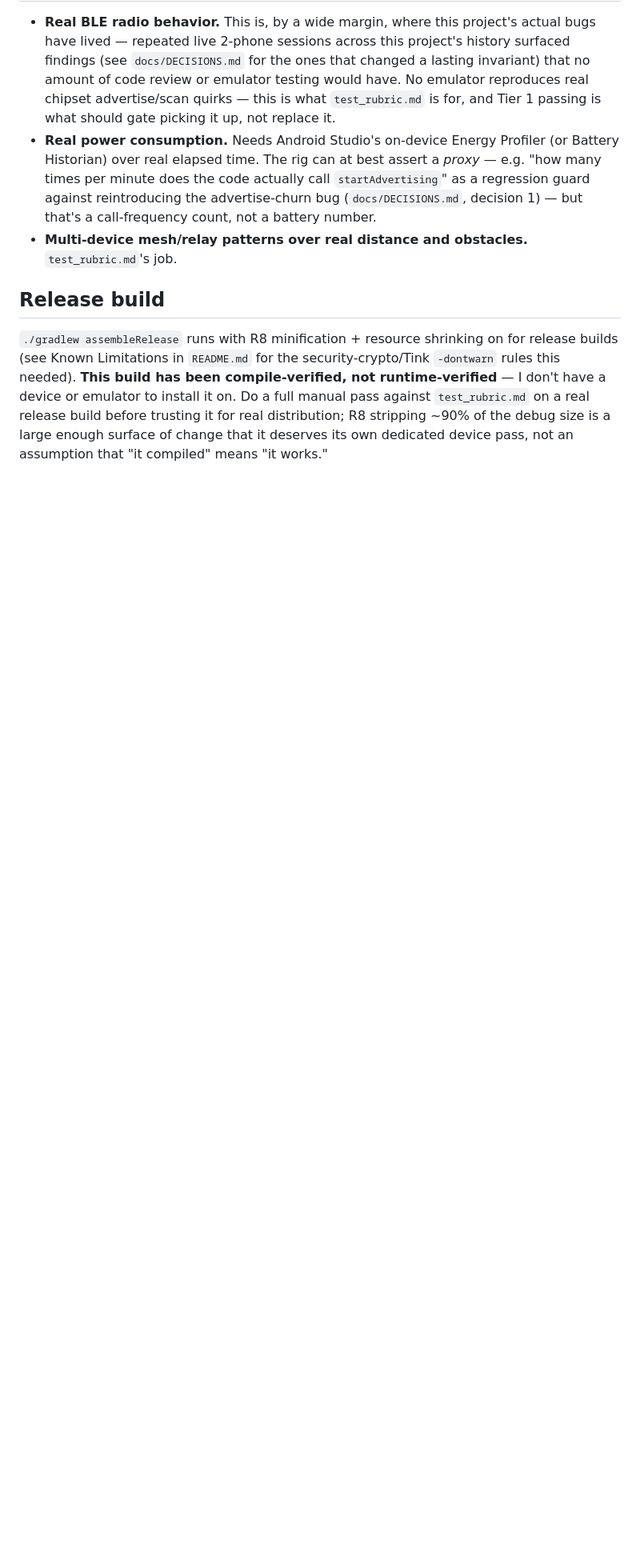
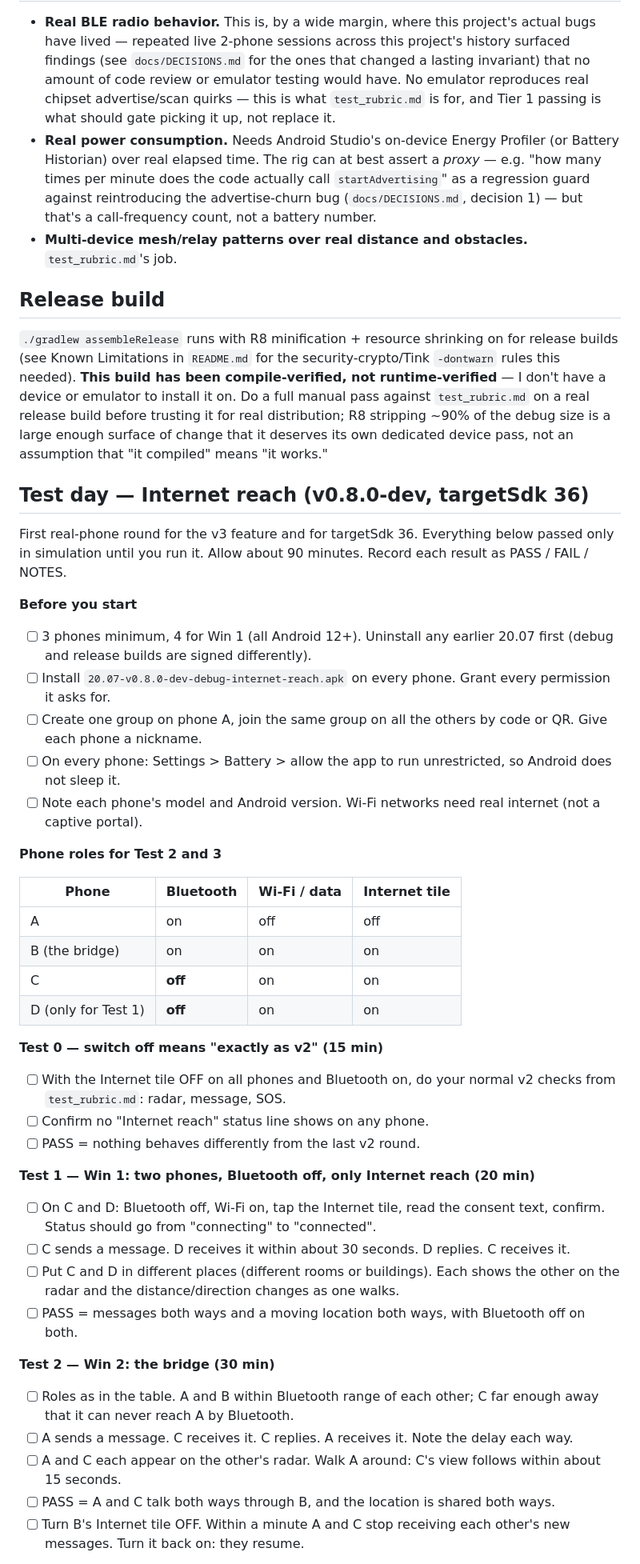
Before and after one commit to karmaNeggs/20.07, a Markdown page: TESTING.md, the part around one of its changes. Shown at 80% size. Rendered like a GitHub page; blank space fills up the shorter version.

Commit message:
TESTING.md: test-day checklist for Internet reach and targetSdk 36
Co-Authored-By: Claude Sonnet 5.5 <noreply@anthropic.com>

```diff
--- a/TESTING.md
+++ b/TESTING.md
@@ -80,3 +80,43 @@ to install it on. Do a
 full manual pass against `test_rubric.md` on a real release build before trusting it for real
 distribution; R8 stripping ~90% of the debug size is a large enough surface of change that it
 deserves its own dedicated device pass, not an assumption that "it compiled" means "it works."
+
+## Test day — Internet reach (v0.8.0-dev, targetSdk 36)
+
+First real-phone round for the v3 feature and for targetSdk 36. Everything below passed only in simulation
+until you run it. Allow about 90 minutes. Record each result as PASS / FAIL / NOTES.
+
+**Before you start**
+- [ ] 3 phones minimum, 4 for Win 1 (all Android 12+). Uninstall any earlier 20.07 first (debug and release builds are signed differently).
+- [ ] Install `20.07-v0.8.0-dev-debug-internet-reach.apk` on every phone. Grant every permission it asks for.
+- [ ] Create one group on phone A, join the same group on all the others by code or QR. Give each phone a nickname.
+- [ ] On every phone: Settings > Battery > allow the app to run unrestricted, so Android does not sleep it.
+- [ ] Note each phone's model and Android version. Wi-Fi networks need real internet (not a captive portal).
+
+**Phone roles for Test 2 and 3**
+
+| Phone | Bluetooth | Wi-Fi / data | Internet tile |
+|---|---|---|---|
+| A | on | off | off |
+| B (the bridge) | on | on | on |
+| C | **off** | on | on |
+| D (only for Test 1) | **off** | on | on |
+
+**Test 0 — switch off means "exactly as v2" (15 min)**
+- [ ] With the Internet tile OFF on all phones and Bluetooth on, do your normal v2 checks from `test_rubric.md`: radar, message, SOS.
+- [ ] Confirm no "Internet reach" status line shows on any phone.
+- [ ] PASS = nothing behaves differently from the last v2 round.
+
+**Test 1 — Win 1: two phones, Bluetooth off, only Internet reach (20 min)**
+- [ ] On C and D: Bluetooth off, Wi-Fi on, tap the Internet tile, read the consent text, confirm. Status should go from "connecting" to "connected".
+- [ ] C sends a message. D receives it within about 30 seconds. D replies. C receives it.
+- [ ] Put C and D in different places (different rooms or buildings). Each shows the other on the radar and the distance/direction changes as one walks.
+- [ ] PASS = messages both ways and a moving location both ways, with Bluetooth off on both.
+
+**Test 2 — Win 2: the bridge (30 min)**
+- [ ] Roles as in the table. A and B within Bluetooth range of each other; C far enough away that it can never reach A by Bluetooth.
+- [ ] A sends a message. C receives it. C replies. A receives it. Note the delay each way.
+- [ ] A and C each appear on the other's radar. Walk A around: C's view follows within about 15 seconds.
+- [ ] PASS = A and C talk both ways through B, and the location is shared both ways.
+- [ ] Turn B's Internet tile OFF. Within a minute A and C stop receiving each other's new messages. Turn it back on: they resume.
+
```
Also changed, not shown: other parts of TESTING.md (+23 -0 lines).
